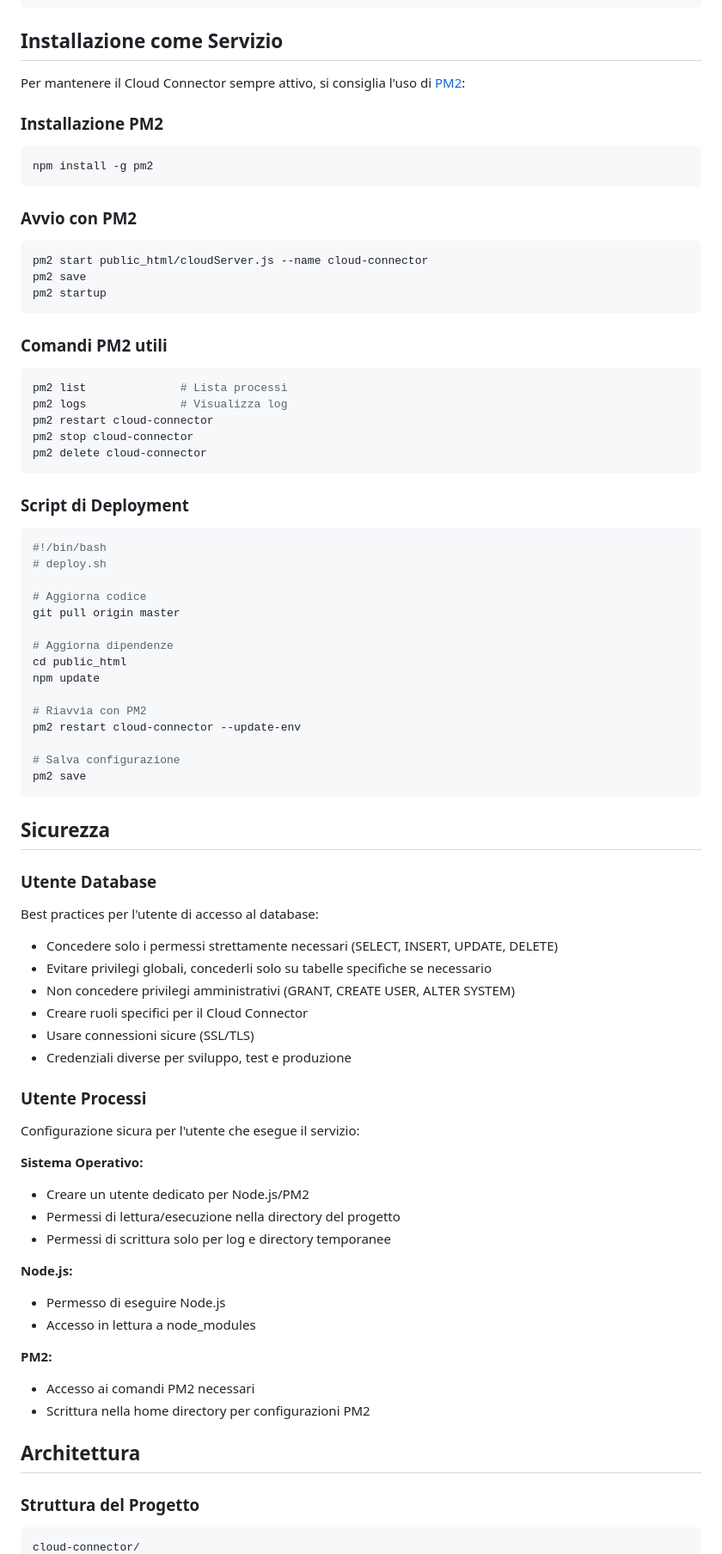
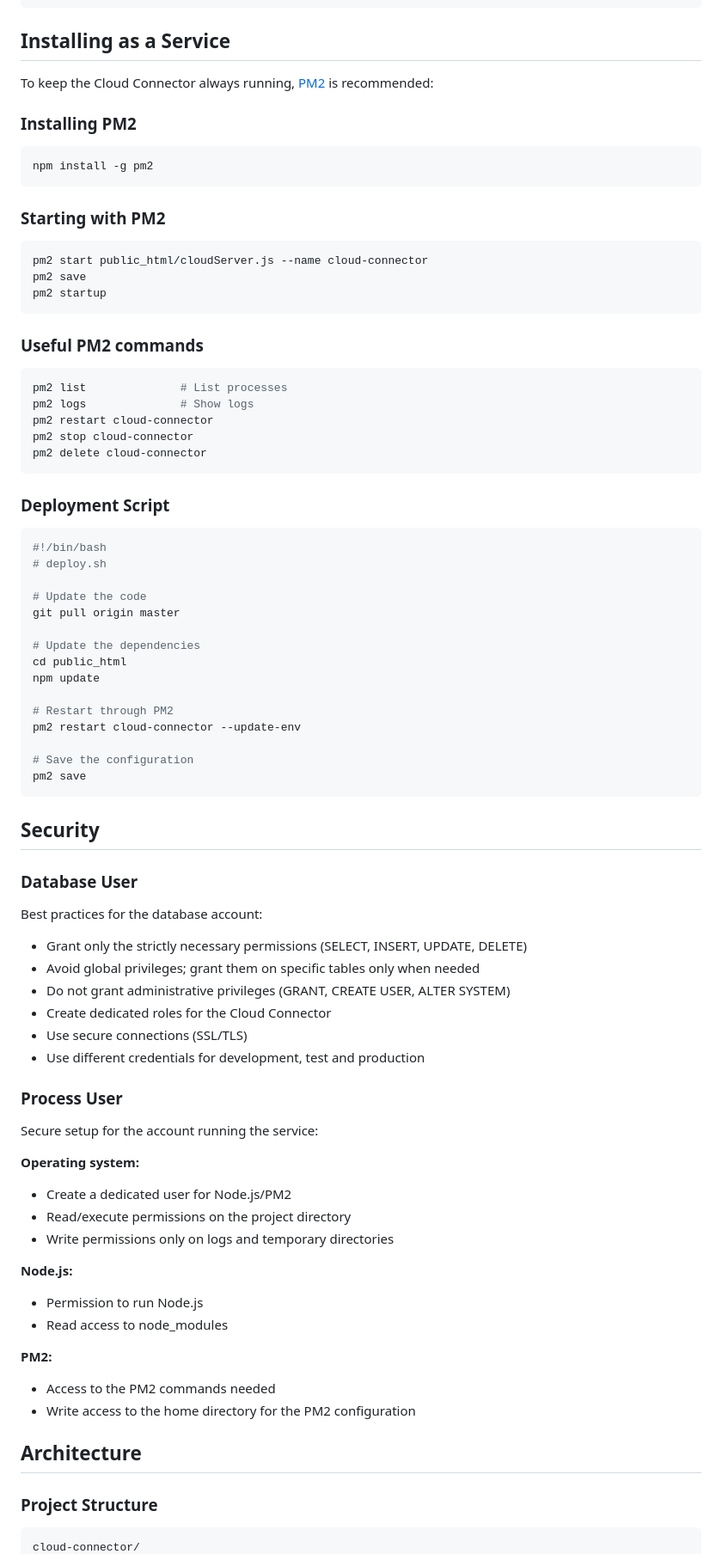
Before and after one commit to progamma/cloud-connector, a Markdown page: README.md, the part around one of its changes. Shown at 86% size. Rendered like a GitHub page.

````diff
--- a/README.md
+++ b/README.md
@@ -355,82 +355,82 @@ Condivisione sicura di directory locali:
 ]
 ```
 
-## Installazione come Servizio
+## Installing as a Service
 
-Per mantenere il Cloud Connector sempre attivo, si consiglia l'uso di [PM2](https://github.com/Unitech/pm2):
+To keep the Cloud Connector always running, [PM2](https://github.com/Unitech/pm2) is recommended:
 
-### Installazione PM2
+### Installing PM2
 ```bash
 npm install -g pm2
 ```
 
-### Avvio con PM2
+### Starting with PM2
 ```bash
 pm2 start public_html/cloudServer.js --name cloud-connector
 pm2 save
 pm2 startup
 ```
 
-### Comandi PM2 utili
+### Useful PM2 commands
 ```bash
-pm2 list              # Lista processi
-pm2 logs              # Visualizza log
+pm2 list              # List processes
+pm2 logs              # Show logs
 pm2 restart cloud-connector
 pm2 stop cloud-connector
 pm2 delete cloud-connector
 ```
 
-### Script di Deployment
+### Deployment Script
 ```bash
 #!/bin/bash
 # deploy.sh
 
-# Aggiorna codice
+# Update the code
 git pull origin master
 
-# Aggiorna dipendenze
+# Update the dependencies
 cd public_html
 npm update
 
-# Riavvia con PM2
+# Restart through PM2
 pm2 restart cloud-connector --update-env
 
-# Salva configurazione
+# Save the configuration
 pm2 save
 ```
 
-## Sicurezza
+## Security
 
-### Utente Database
+### Database User
 
-Best practices per l'utente di accesso al database:
-- Concedere solo i permessi strettamente necessari (SELECT, INSERT, UPDATE, DELETE)
-- Evitare privilegi globali, concederli solo su tabelle specifiche se necessario
-- Non concedere privilegi amministrativi (GRANT, CREATE USER, ALTER SYSTEM)
-- Creare ruoli specifici per il Cloud Connector
-- Usare connessioni sicure (SSL/TLS)
-- Credenziali diverse per sviluppo, test e produzione
+Best practices for the database account:
+- Grant only the strictly necessary permissions (SELECT, INSERT, UPDATE, DELETE)
+- Avoid global privileges; grant them on specific tables only when needed
+- Do not grant administrative privileges (GRANT, CREATE USER, ALTER SYSTEM)
+- Create dedicated roles for the Cloud Connector
+- Use secure connections (SSL/TLS)
+- Use different credentials for development, test and production
 
-### Utente Processi
+### Process User
 
-Configurazione sicura per l'utente che esegue il servizio:
+Secure setup for the account running the service:
 
-**Sistema Operativo:**
-- Creare un utente dedicato per Node.js/PM2
-- Permessi di lettura/esecuzione nella directory del progetto
-- Permessi di scrittura solo per log e directory temporanee
+**Operating system:**
+- Create a dedicated user for Node.js/PM2
+- Read/execute permissions on the project directory
+- Write permissions only on logs and temporary directories
 
 **Node.js:**
-- Permesso di eseguire Node.js
-- Accesso in lettura a node_modules
+- Permission to run Node.js
+- Read access to node_modules
 
 **PM2:**
-- Accesso ai comandi PM2 necessari
-- Scrittura nella home directory per configurazioni PM2
+- Access to the PM2 commands needed
+- Write access to the home directory for the PM2 configuration
 
-## Architettura
+## Architecture
 
-### Struttura del Progetto
+### Project Structure
 
 ```
 cloud-connector/
````
Also changed, not shown: other parts of README.md (+178 -178 lines).
